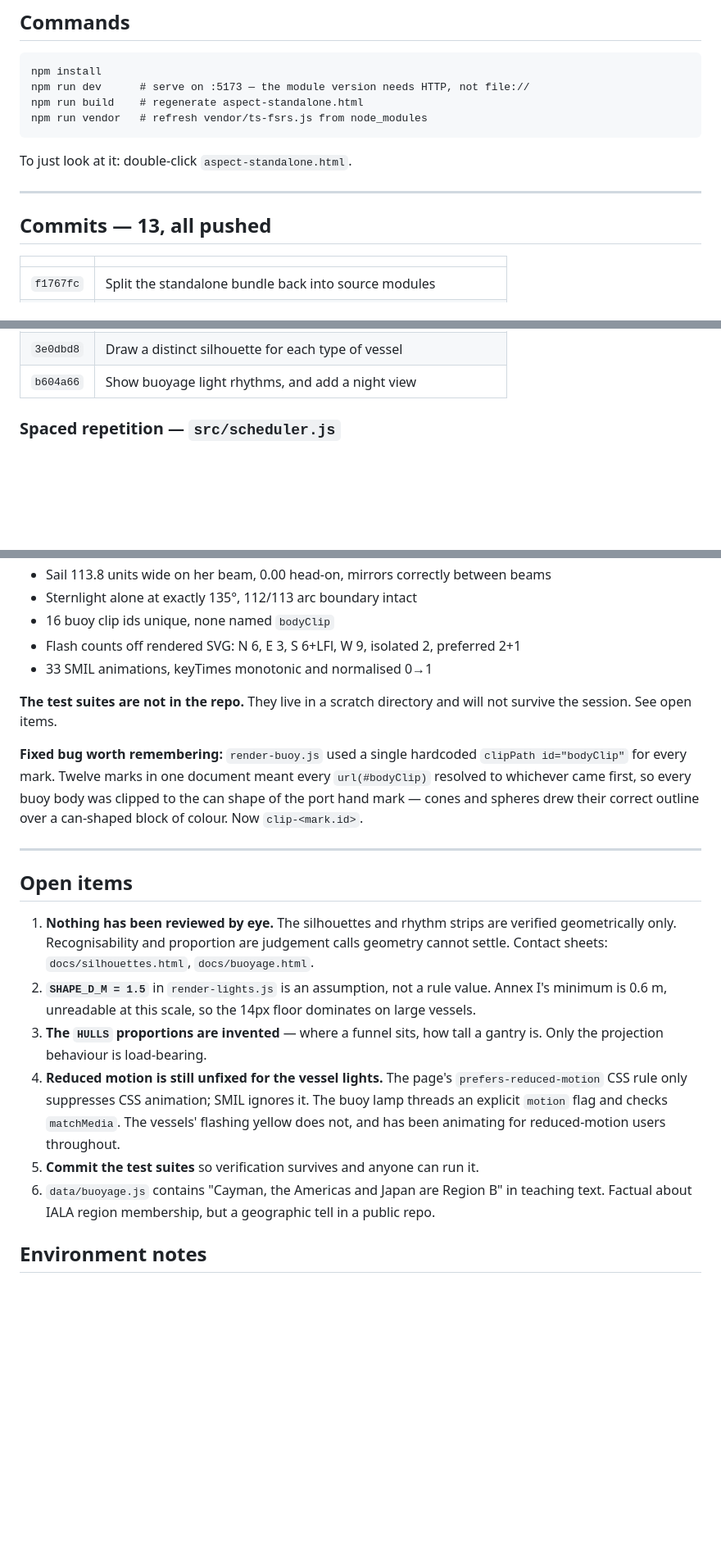
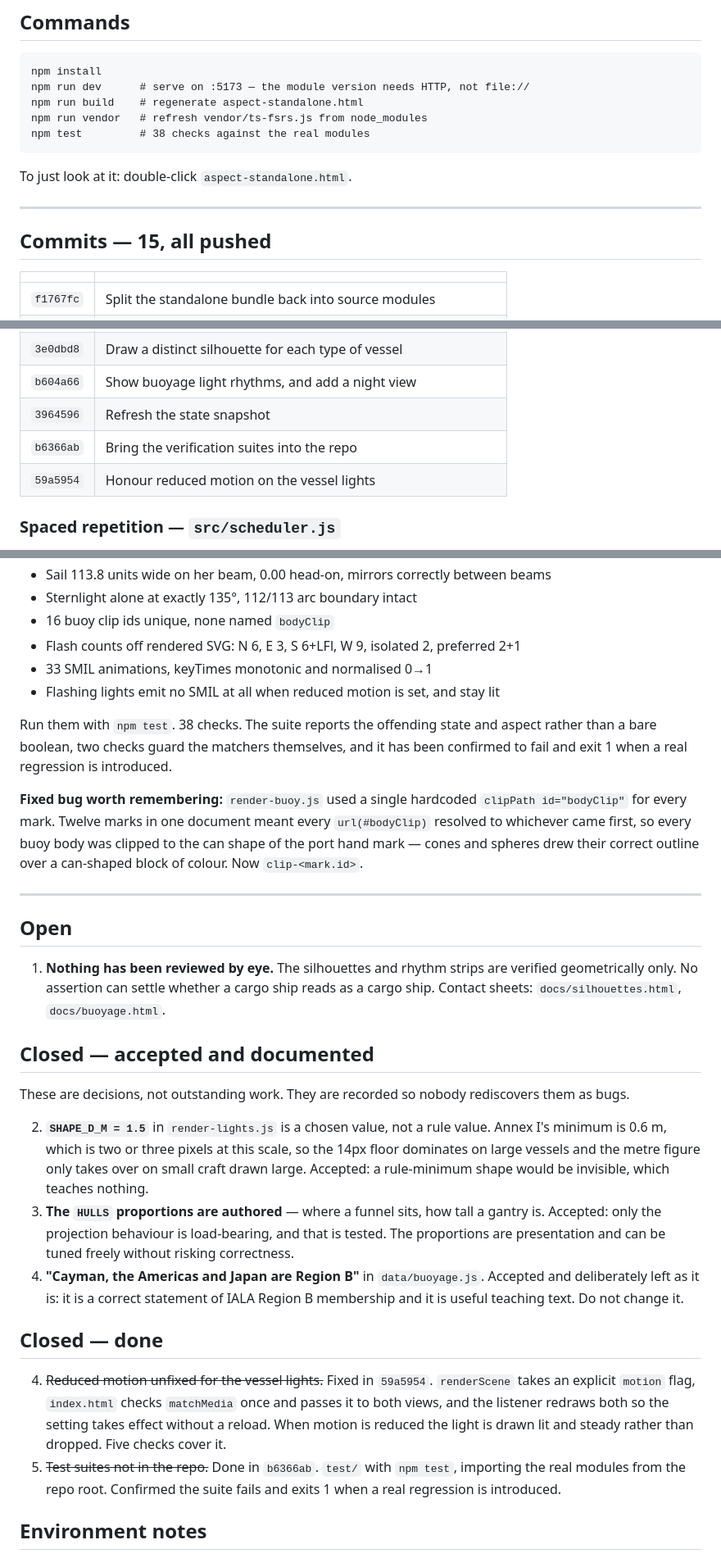
Before and after one commit to cjsmctaggart1987/aspect, a Markdown page: docs/STATE.md, 3 parts joined by grey strips. Shown at 82% size. Rendered like a GitHub page; blank space fills up the shorter version.

Commit message:
Update the state snapshot: two items closed, three accepted
Items 4 and 5 are done and marked with the commits that did them. Items
2, 3 and 6 move to a closed-and-accepted section: they are decisions, not
outstanding work, and were sitting in an open list where the next reader
would eventually rediscover them as bugs and "fix" them.

The Region B teaching text is explicitly marked do-not-change rather than
left as a standing concern.

One item stays open, and it is the only one that matters: nothing has
been reviewed by eye.

Co-Authored-By: Claude Opus 5 (1M context) <noreply@anthropic.com>

````diff
--- a/docs/STATE.md
+++ b/docs/STATE.md
@@ -94,13 +94,14 @@ npm install
 npm run dev      # serve on :5173 — the module version needs HTTP, not file://
 npm run build    # regenerate aspect-standalone.html
 npm run vendor   # refresh vendor/ts-fsrs.js from node_modules
+npm test         # 38 checks against the real modules
 ```
 
 To just look at it: double-click `aspect-standalone.html`.
 
 ---
 
-## Commits — 13, all pushed
+## Commits — 15, all pushed
 
 | | |
 |---|---|
@@ -117,6 +118,9 @@ To just look at it: double-click `aspect-standalone.html`.
 | `003388d` | Declare the package as ESM, move Node scripts to .cjs |
 | `3e0dbd8` | Draw a distinct silhouette for each type of vessel |
 | `b604a66` | Show buoyage light rhythms, and add a night view |
+| `3964596` | Refresh the state snapshot |
+| `b6366ab` | Bring the verification suites into the repo |
+| `59a5954` | Honour reduced motion on the vessel lights |
 
 ### Spaced repetition — `src/scheduler.js`
 
@@ -174,9 +178,11 @@ the repo root. Currently green:
 - 16 buoy clip ids unique, none named `bodyClip`
 - Flash counts off rendered SVG: N 6, E 3, S 6+LFl, W 9, isolated 2, preferred 2+1
 - 33 SMIL animations, keyTimes monotonic and normalised 0→1
+- Flashing lights emit no SMIL at all when reduced motion is set, and stay lit
 
-**The test suites are not in the repo.** They live in a scratch directory and will not
-survive the session. See open items.
+Run them with `npm test`. 38 checks. The suite reports the offending state and aspect
+rather than a bare boolean, two checks guard the matchers themselves, and it has been
+confirmed to fail and exit 1 when a real regression is introduced.
 
 **Fixed bug worth remembering:** `render-buoy.js` used a single hardcoded
 `clipPath id="bodyClip"` for every mark. Twelve marks in one document meant every
@@ -186,23 +192,38 @@ a can-shaped block of colour. Now `clip-<mark.id>`.
 
 ---
 
-## Open items
+## Open
 
 1. **Nothing has been reviewed by eye.** The silhouettes and rhythm strips are verified
-   geometrically only. Recognisability and proportion are judgement calls geometry
-   cannot settle. Contact sheets: `docs/silhouettes.html`, `docs/buoyage.html`.
-2. **`SHAPE_D_M = 1.5`** in `render-lights.js` is an assumption, not a rule value.
-   Annex I's minimum is 0.6 m, unreadable at this scale, so the 14px floor dominates on
-   large vessels.
-3. **The `HULLS` proportions are invented** — where a funnel sits, how tall a gantry is.
-   Only the projection behaviour is load-bearing.
-4. **Reduced motion is still unfixed for the vessel lights.** The page's
-   `prefers-reduced-motion` CSS rule only suppresses CSS animation; SMIL ignores it. The
-   buoy lamp threads an explicit `motion` flag and checks `matchMedia`. The vessels'
-   flashing yellow does not, and has been animating for reduced-motion users throughout.
-5. **Commit the test suites** so verification survives and anyone can run it.
-6. `data/buoyage.js` contains "Cayman, the Americas and Japan are Region B" in teaching
-   text. Factual about IALA region membership, but a geographic tell in a public repo.
+   geometrically only. No assertion can settle whether a cargo ship reads as a cargo
+   ship. Contact sheets: `docs/silhouettes.html`, `docs/buoyage.html`.
+
+## Closed — accepted and documented
+
+These are decisions, not outstanding work. They are recorded so nobody rediscovers
+them as bugs.
+
+2. **`SHAPE_D_M = 1.5`** in `render-lights.js` is a chosen value, not a rule value.
+   Annex I's minimum is 0.6 m, which is two or three pixels at this scale, so the 14px
+   floor dominates on large vessels and the metre figure only takes over on small craft
+   drawn large. Accepted: a rule-minimum shape would be invisible, which teaches nothing.
+3. **The `HULLS` proportions are authored** — where a funnel sits, how tall a gantry is.
+   Accepted: only the projection behaviour is load-bearing, and that is tested. The
+   proportions are presentation and can be tuned freely without risking correctness.
+6. **"Cayman, the Americas and Japan are Region B"** in `data/buoyage.js`. Accepted and
+   deliberately left as it is: it is a correct statement of IALA Region B membership and
+   it is useful teaching text. Do not change it.
+
+## Closed — done
+
+4. ~~Reduced motion unfixed for the vessel lights.~~ Fixed in `59a5954`. `renderScene`
+   takes an explicit `motion` flag, `index.html` checks `matchMedia` once and passes it
+   to both views, and the listener redraws both so the setting takes effect without a
+   reload. When motion is reduced the light is drawn lit and steady rather than dropped.
+   Five checks cover it.
+5. ~~Test suites not in the repo.~~ Done in `b6366ab`. `test/` with `npm test`, importing
+   the real modules from the repo root. Confirmed the suite fails and exits 1 when a real
+   regression is introduced.
 
 ## Environment notes
 
````
Also changed, not shown: other parts of docs/STATE.md (+1 -1 lines).
